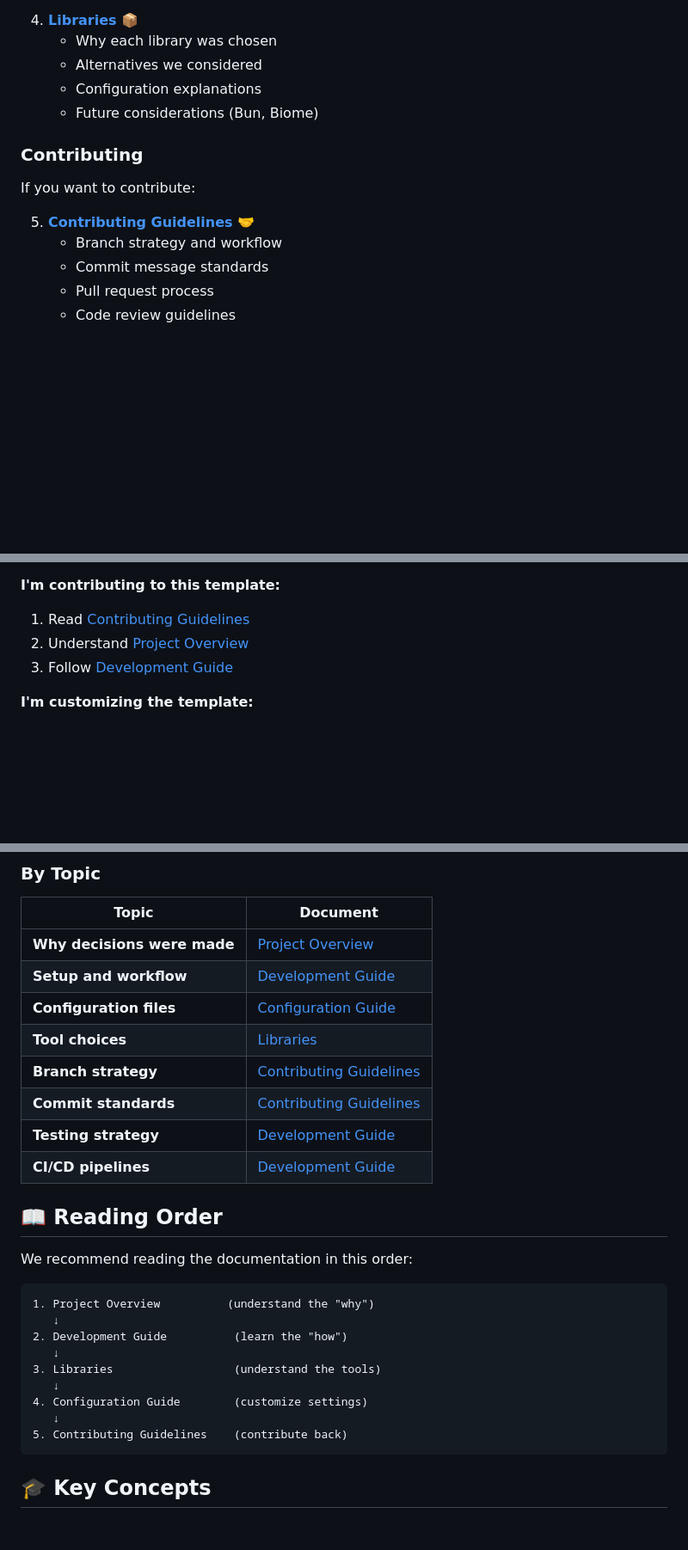
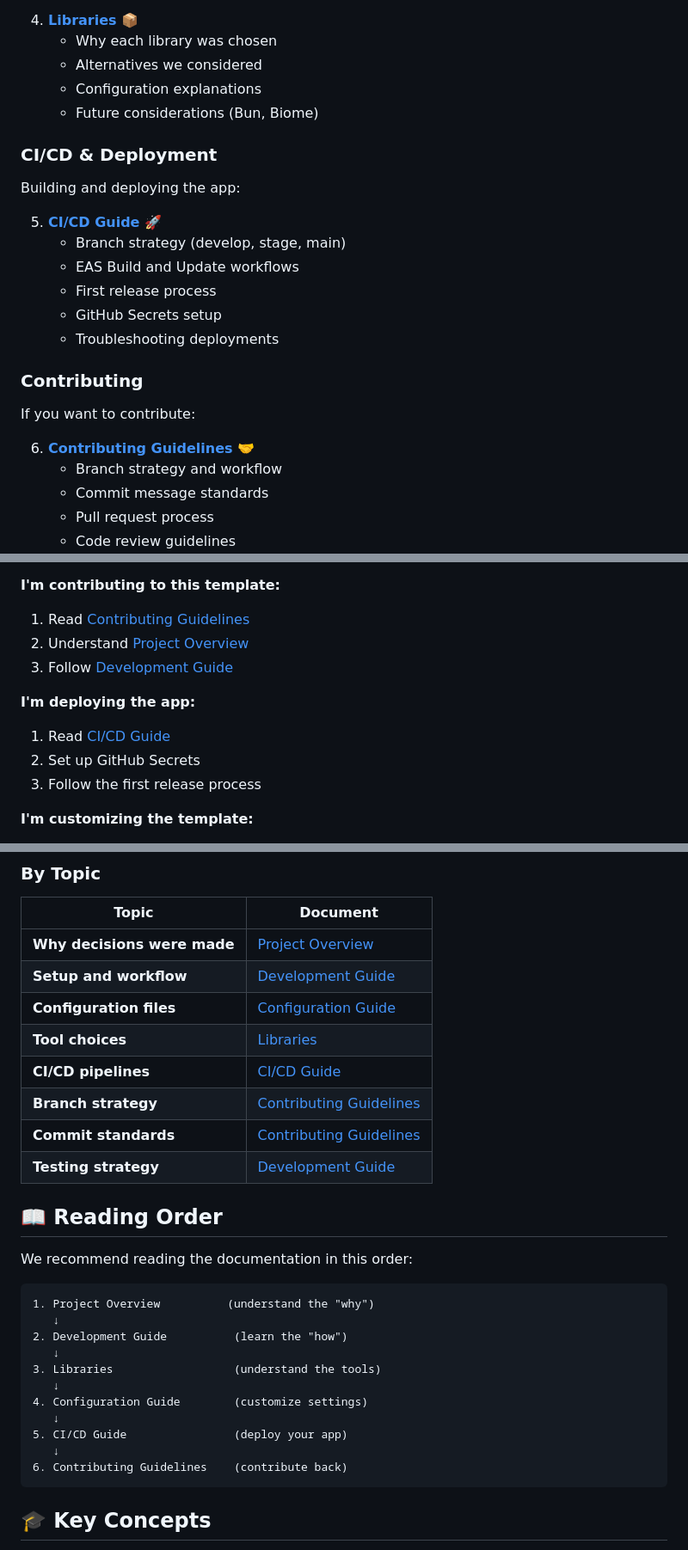
Before and after one commit to Barthmossr/expo-firebase, a Markdown page: docs/README.md, 3 parts joined by grey strips. Shown at 86% size. GitHub-like rendering; blank space fills up the shorter version.

Commit message:
docs: add ci/cd guide

````diff
--- a/docs/README.md
+++ b/docs/README.md
@@ -44,11 +44,22 @@ Understanding the tools we use:
    - Configuration explanations
    - Future considerations (Bun, Biome)
 
+### CI/CD & Deployment
+
+Building and deploying the app:
+
+5. **[CI/CD Guide](guides/ci-cd.md)** 🚀
+   - Branch strategy (develop, stage, main)
+   - EAS Build and Update workflows
+   - First release process
+   - GitHub Secrets setup
+   - Troubleshooting deployments
+
 ### Contributing
 
 If you want to contribute:
 
-5. **[Contributing Guidelines](./CONTRIBUTING.md)** 🤝
+6. **[Contributing Guidelines](./CONTRIBUTING.md)** 🤝
    - Branch strategy and workflow
    - Commit message standards
    - Pull request process
@@ -70,6 +81,12 @@ If you want to contribute:
 2. Understand [Project Overview](guides/project-overview.md)
 3. Follow [Development Guide](guides/development.md)
 
+**I'm deploying the app:**
+
+1. Read [CI/CD Guide](guides/ci-cd.md)
+2. Set up GitHub Secrets
+3. Follow the first release process
+
 **I'm customizing the template:**
 
 1. Understand [Project Overview](guides/project-overview.md)
@@ -84,10 +101,10 @@ If you want to contribute:
 | **Setup and workflow**      | [Development Guide](guides/development.md)     |
 | **Configuration files**     | [Configuration Guide](guides/configuration.md) |
 | **Tool choices**            | [Libraries](guides/libraries.md)               |
+| **CI/CD pipelines**         | [CI/CD Guide](guides/ci-cd.md)                 |
 | **Branch strategy**         | [Contributing Guidelines](CONTRIBUTING.md)     |
 | **Commit standards**        | [Contributing Guidelines](CONTRIBUTING.md)     |
 | **Testing strategy**        | [Development Guide](guides/development.md)     |
-| **CI/CD pipelines**         | [Development Guide](guides/development.md)     |
 
 ## 📖 Reading Order
 
@@ -102,7 +119,9 @@ We recommend reading the documentation in this order:
    ↓
 4. Configuration Guide        (customize settings)
    ↓
-5. Contributing Guidelines    (contribute back)
+5. CI/CD Guide                (deploy your app)
+   ↓
+6. Contributing Guidelines    (contribute back)
 ```
 
 ## 🎓 Key Concepts
````
Also changed, not shown: docs/guides/ci-cd.md (added, +401 -0 lines).
